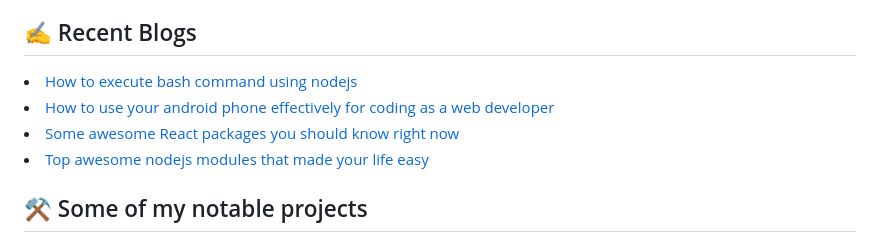
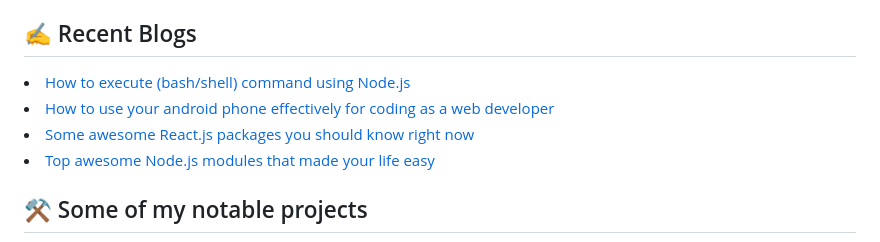
Before and after one commit to fazle-rabbi-dev/fazle-rabbi-dev, a Markdown page: README.md, the part around the change. Rendered like a GitHub page.

```diff
--- a/README.md
+++ b/README.md
@@ -17,8 +17,8 @@
 
 <h2>✍️ Recent Blogs</h2>
 <li>
-  <a href="#">
-    How to execute bash command using nodejs
+  <a href="https://dev.to/fhrabbi/execute-shell-commands-using-nodejs-a-powerful-integration-1fp6">
+    How to execute (bash/shell) command using Node.js
   </a>
 </li>
 <li>
@@ -28,12 +28,12 @@
 </li>
 <li>
   <a href="#">
-    Some awesome React packages you should know right now
+    Some awesome React.js packages you should know right now
   </a>
 </li>
 <li>
   <a href="#">
-    Top awesome nodejs modules that made your life easy
+    Top awesome Node.js modules that made your life easy
   </a>
 </li>
 
```
